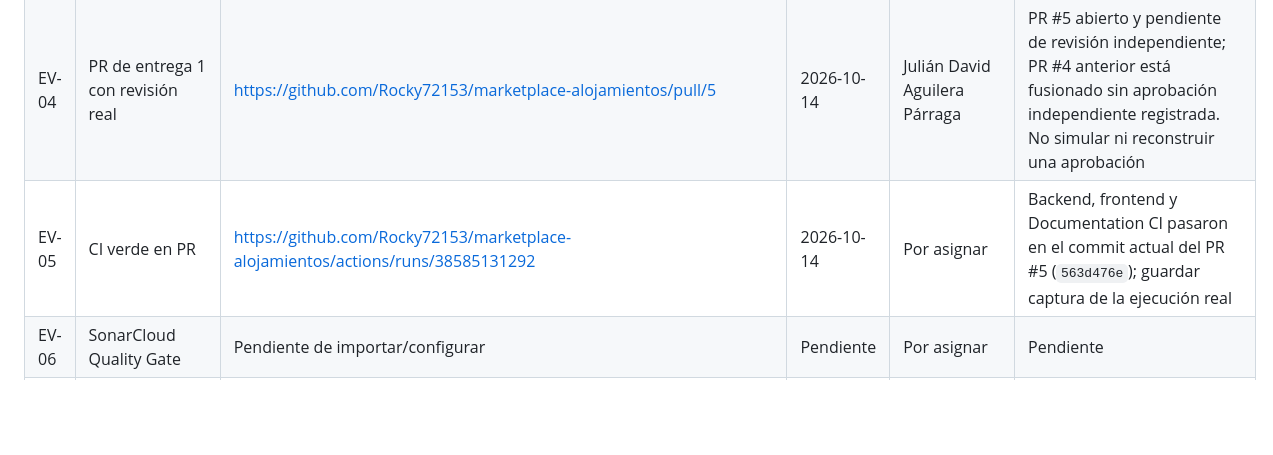
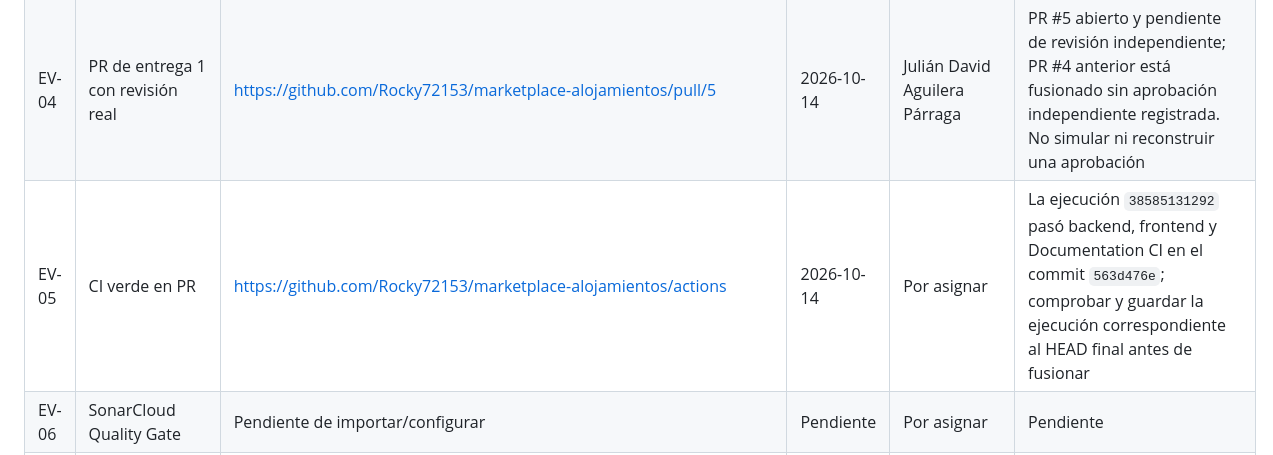
Before and after one commit to Rocky72153/marketplace-alojamientos, a Markdown page: docs/evidencias/README.md, the part around the change. Drawn GitHub-style; blank space fills up the shorter version.

Commit message:
docs(evidencias): distingue ejecución de CI previa del HEAD final

```diff
--- a/docs/evidencias/README.md
+++ b/docs/evidencias/README.md
@@ -35,7 +35,7 @@ La guía del curso exige un documento con capturas del uso de IA donde sean visi
 | EV-02 | Backlog en Jira | https://unbosque-team-zeutvqmy.atlassian.net/jira/software/projects/MARKET/boards/2/backlog | 2026-10-14 | Por asignar | 10 épicas, 19 historias y 38 subtareas; puntos/responsables/sprints aplicados; revisión de estimaciones y fechas/capacidad pendiente; captura pendiente |
 | EV-03 | Documentación publicada en Confluence | Pendiente de publicar/enlazar | Pendiente | Por asignar | Pendiente |
 | EV-04 | PR de entrega 1 con revisión real | https://github.com/Rocky72153/marketplace-alojamientos/pull/5 | 2026-10-14 | Julián David Aguilera Párraga | PR #5 abierto y pendiente de revisión independiente; PR #4 anterior está fusionado sin aprobación independiente registrada. No simular ni reconstruir una aprobación |
-| EV-05 | CI verde en PR | https://github.com/Rocky72153/marketplace-alojamientos/actions/runs/38585131292 | 2026-10-14 | Por asignar | Backend, frontend y Documentation CI pasaron en el commit actual del PR #5 (`563d476e`); guardar captura de la ejecución real |
+| EV-05 | CI verde en PR | https://github.com/Rocky72153/marketplace-alojamientos/actions | 2026-10-14 | Por asignar | La ejecución `38585131292` pasó backend, frontend y Documentation CI en el commit `563d476e`; comprobar y guardar la ejecución correspondiente al HEAD final antes de fusionar |
 | EV-06 | SonarCloud Quality Gate | Pendiente de importar/configurar | Pendiente | Por asignar | Pendiente |
 | EV-07 | Protección de ramas | Pendiente de configurar/verificar | Pendiente | Por asignar | Pendiente |
 | EV-08 | Revisión real de prototipo | Pendiente de realizar | Pendiente | Por asignar | Pendiente |
```
